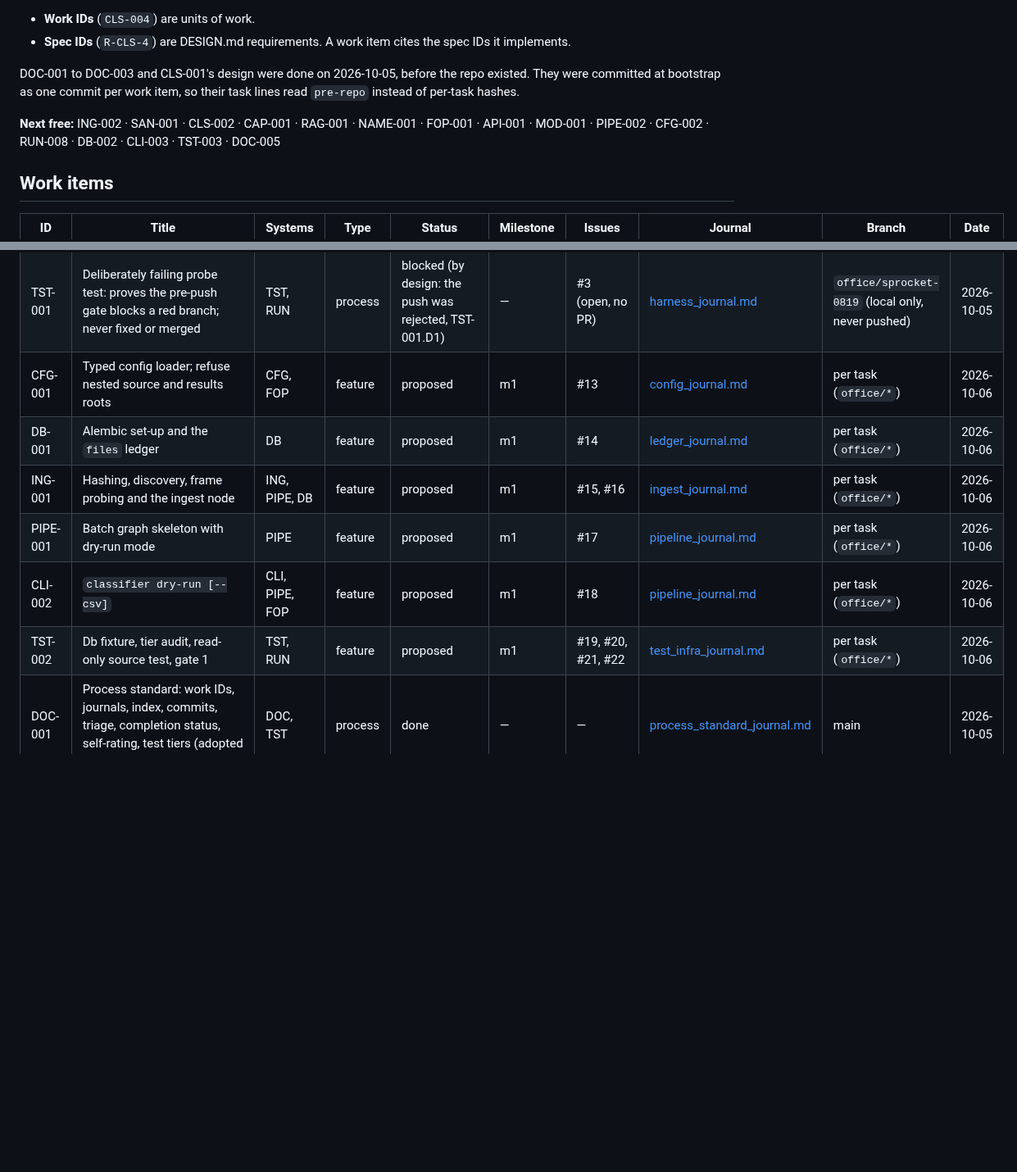
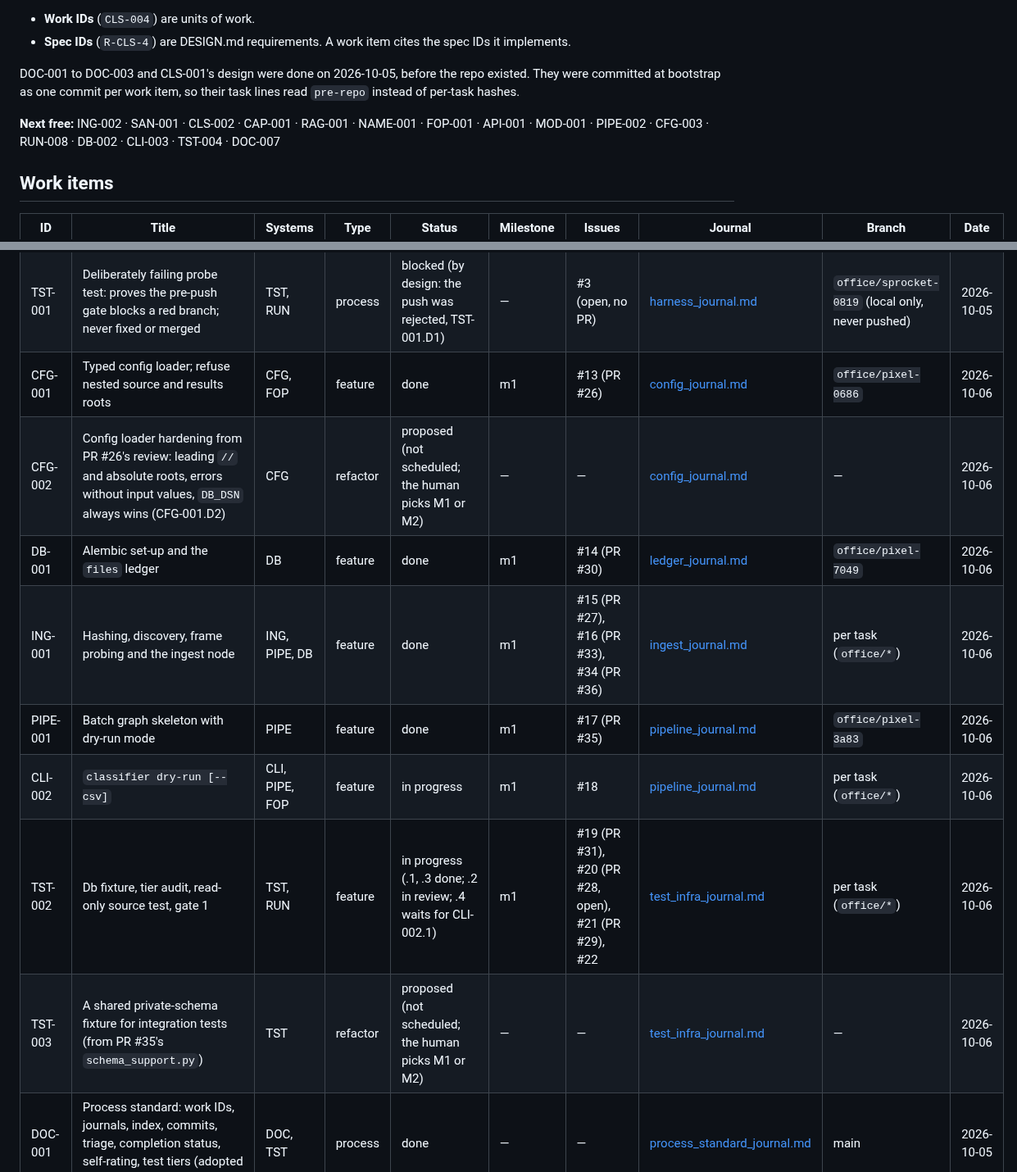
Before and after one commit to ComeGalletas/file-sorter, a Markdown page: docs/journals/INDEX.md, 2 parts joined by grey strips. Shown at 82% size. GitHub-like rendering; blank space fills up the shorter version.

Commit message:
CFG-002, TST-003, DOC-005, DOC-006: Index rows in line with GitHub
Per RUN-002.D13, the index catches up with GitHub.

Statuses:
- CFG-001, DB-001, ING-001 and PIPE-001 are done.
- CLI-002 is in progress.
- TST-002 is in progress: .1 and .3 done, .2 in review, .4 waiting.

Issues and PRs are filled in, ING-001 now includes #34, and the
branches are named.

New rows:
- DOC-005 (PR #25) and DOC-006 (PR #32), both human-side and done;
- CFG-002 and TST-003, both proposed and unscheduled.

Next free: CFG-003, TST-004, DOC-007.

Co-Authored-By: Claude Opus 5.5 <noreply@anthropic.com>

```diff
--- a/docs/journals/INDEX.md
+++ b/docs/journals/INDEX.md
@@ -7,7 +7,7 @@ Every work ID, its journal and its state. The rules are in `CLAUDE.md` §1 (DOC-
 
 DOC-001 to DOC-003 and CLS-001's design were done on 2026-10-05, before the repo existed. They were committed at bootstrap as one commit per work item, so their task lines read `pre-repo` instead of per-task hashes.
 
-**Next free:** ING-002 · SAN-001 · CLS-002 · CAP-001 · RAG-001 · NAME-001 · FOP-001 · API-001 · MOD-001 · PIPE-002 · CFG-002 · RUN-008 · DB-002 · CLI-003 · TST-003 · DOC-005
+**Next free:** ING-002 · SAN-001 · CLS-002 · CAP-001 · RAG-001 · NAME-001 · FOP-001 · API-001 · MOD-001 · PIPE-002 · CFG-003 · RUN-008 · DB-002 · CLI-003 · TST-004 · DOC-007
 
 ## Work items
 
@@ -23,12 +23,14 @@ DOC-001 to DOC-003 and CLS-001's design were done on 2026-10-05, before the repo
 | RUN-007 | The no-outbound-call hard rule covers the app runtime; host tooling limited to `gh` metadata and five named registries | RUN, DOC | process | done | — | PR #11 | [bootstrap_journal.md](bootstrap_journal.md) | `run-007-network-rule-scope` | 2026-10-06 |
 | CLI-001 | `classifier --version` prints the package version (harness dry run, runbook step 6) | CLI | feature | done | — | #2 (PR #5) | [harness_journal.md](harness_journal.md) | `office/nibble-2cb1` | 2026-10-05 |
 | TST-001 | Deliberately failing probe test: proves the pre-push gate blocks a red branch; never fixed or merged | TST, RUN | process | blocked (by design: the push was rejected, TST-001.D1) | — | #3 (open, no PR) | [harness_journal.md](harness_journal.md) | `office/sprocket-0819` (local only, never pushed) | 2026-10-05 |
-| CFG-001 | Typed config loader; refuse nested source and results roots | CFG, FOP | feature | proposed | m1 | #13 | [config_journal.md](config_journal.md) | per task (`office/*`) | 2026-10-06 |
-| DB-001 | Alembic set-up and the `files` ledger | DB | feature | proposed | m1 | #14 | [ledger_journal.md](ledger_journal.md) | per task (`office/*`) | 2026-10-06 |
-| ING-001 | Hashing, discovery, frame probing and the ingest node | ING, PIPE, DB | feature | proposed | m1 | #15, #16 | [ingest_journal.md](ingest_journal.md) | per task (`office/*`) | 2026-10-06 |
-| PIPE-001 | Batch graph skeleton with dry-run mode | PIPE | feature | proposed | m1 | #17 | [pipeline_journal.md](pipeline_journal.md) | per task (`office/*`) | 2026-10-06 |
-| CLI-002 | `classifier dry-run [--csv]` | CLI, PIPE, FOP | feature | proposed | m1 | #18 | [pipeline_journal.md](pipeline_journal.md) | per task (`office/*`) | 2026-10-06 |
-| TST-002 | Db fixture, tier audit, read-only source test, gate 1 | TST, RUN | feature | proposed | m1 | #19, #20, #21, #22 | [test_infra_journal.md](test_infra_journal.md) | per task (`office/*`) | 2026-10-06 |
+| CFG-001 | Typed config loader; refuse nested source and results roots | CFG, FOP | feature | done | m1 | #13 (PR #26) | [config_journal.md](config_journal.md) | `office/pixel-0686` | 2026-10-06 |
+| CFG-002 | Config loader hardening from PR #26's review: leading `//` and absolute roots, errors without input values, `DB_DSN` always wins (CFG-001.D2) | CFG | refactor | proposed (not scheduled; the human picks M1 or M2) | — | — | [config_journal.md](config_journal.md) | — | 2026-10-06 |
+| DB-001 | Alembic set-up and the `files` ledger | DB | feature | done | m1 | #14 (PR #30) | [ledger_journal.md](ledger_journal.md) | `office/pixel-7049` | 2026-10-06 |
+| ING-001 | Hashing, discovery, frame probing and the ingest node | ING, PIPE, DB | feature | done | m1 | #15 (PR #27), #16 (PR #33), #34 (PR #36) | [ingest_journal.md](ingest_journal.md) | per task (`office/*`) | 2026-10-06 |
+| PIPE-001 | Batch graph skeleton with dry-run mode | PIPE | feature | done | m1 | #17 (PR #35) | [pipeline_journal.md](pipeline_journal.md) | `office/pixel-3a83` | 2026-10-06 |
+| CLI-002 | `classifier dry-run [--csv]` | CLI, PIPE, FOP | feature | in progress | m1 | #18 | [pipeline_journal.md](pipeline_journal.md) | per task (`office/*`) | 2026-10-06 |
+| TST-002 | Db fixture, tier audit, read-only source test, gate 1 | TST, RUN | feature | in progress (.1, .3 done; .2 in review; .4 waits for CLI-002.1) | m1 | #19 (PR #31), #20 (PR #28, open), #21 (PR #29), #22 | [test_infra_journal.md](test_infra_journal.md) | per task (`office/*`) | 2026-10-06 |
+| TST-003 | A shared private-schema fixture for integration tests (from PR #35's `schema_support.py`) | TST | refactor | proposed (not scheduled; the human picks M1 or M2) | — | — | [test_infra_journal.md](test_infra_journal.md) | — | 2026-10-06 |
 | DOC-001 | Process standard: work IDs, journals, index, commits, triage, completion status, self-rating, test tiers (adopted from the pygame project) | DOC, TST | process | done | — | — | [process_standard_journal.md](process_standard_journal.md) | main | 2026-10-05 |
 | DOC-002 | Design review: the plan reconciled into DESIGN.md (C-1 to C-20, open questions answered) | DOC, all | process | done | — | — | [design_review_journal.md](design_review_journal.md) | main | 2026-10-05 |
 | DOC-003 | Windows-native workspace: Docker Desktop host, `file-sorter-full` layout, agent-office from the fork | DOC, RUN | process | done | — | — | [workspace_journal.md](workspace_journal.md) | main | 2026-10-05 |
```
Also changed, not shown: other parts of docs/journals/INDEX.md (+3 -1 lines).
